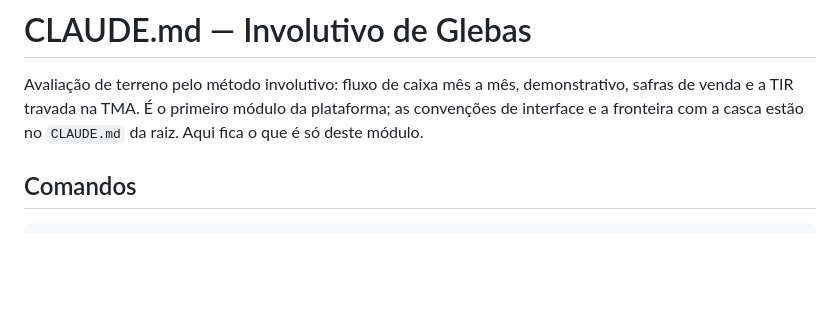
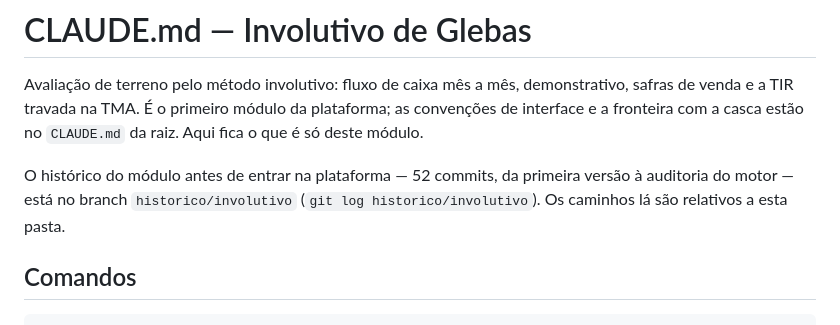
Before and after one commit to imovalengenharia/imovaluation, a Markdown page: modulos/involutivo/CLAUDE.md, the part around the change. GitHub-like rendering; blank space fills up the shorter version.

Commit message:
Onde ficou o histórico do involutivo
Co-Authored-By: Claude Opus 5.5 <noreply@anthropic.com>
Claude-Session: https://claude.ai/code/session_015vKDiay7T15nULgKQKCPKq

```diff
--- a/modulos/involutivo/CLAUDE.md
+++ b/modulos/involutivo/CLAUDE.md
@@ -4,6 +4,10 @@ Avaliação de terreno pelo método involutivo: fluxo de caixa mês a mês,
 demonstrativo, safras de venda e a TIR travada na TMA. É o primeiro módulo da
 plataforma; as convenções de interface e a fronteira com a casca estão no
 `CLAUDE.md` da raiz. Aqui fica o que é só deste módulo.
+
+O histórico do módulo antes de entrar na plataforma — 52 commits, da primeira
+versão à auditoria do motor — está no branch `historico/involutivo`
+(`git log historico/involutivo`). Os caminhos lá são relativos a esta pasta.
 
 ## Comandos
 
```
